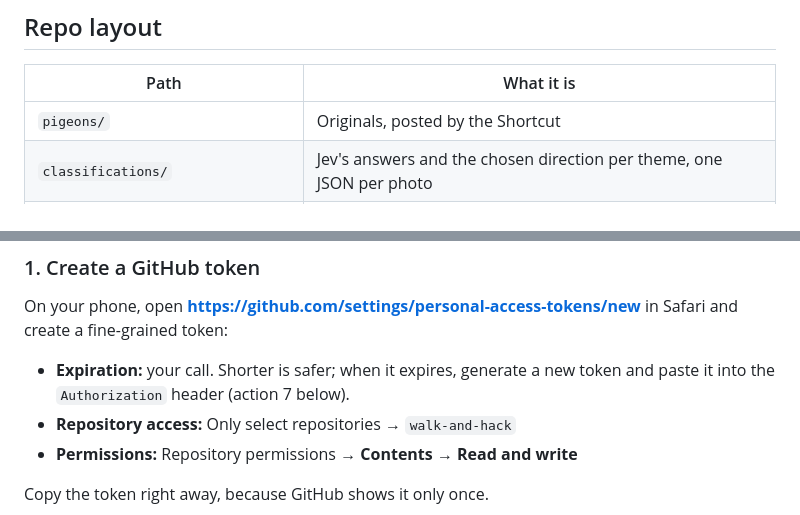
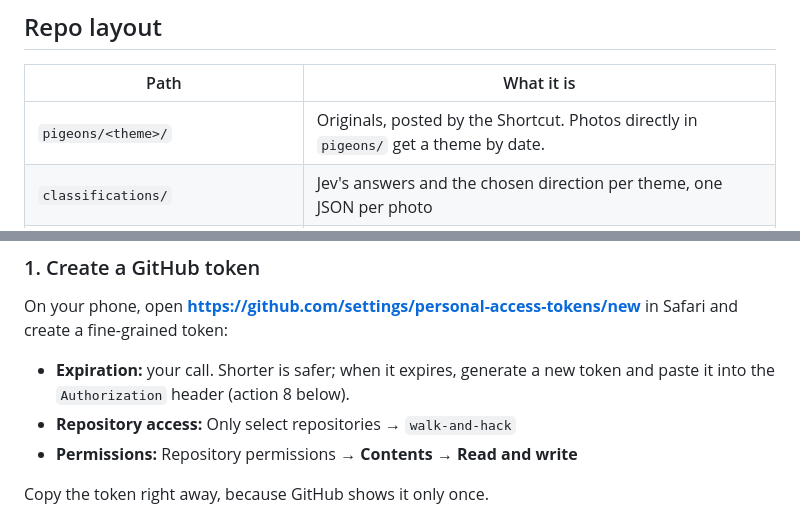
Before and after one commit to vinceallenvince/ooo-photowalk-seasonal, a Markdown page: README.md, 2 parts joined by grey strips. Rendered like a GitHub page.

```diff
--- a/README.md
+++ b/README.md
@@ -68,7 +68,7 @@ Snap a pigeon on your iPhone. A minute later it's back on your phone, photoreali
 
 | Path | What it is |
 |---|---|
-| `pigeons/` | Originals, posted by the Shortcut |
+| `pigeons/<theme>/` | Originals, posted by the Shortcut. Photos directly in `pigeons/` get a theme by date. |
 | `classifications/` | Jev's answers and the chosen direction per theme, one JSON per photo |
 | `transformed/<theme>/` | Dressed-up results (PNG). PNGs directly in `transformed/` predate themes and count as Christmas. |
 | `themes/<theme>/prompt.md` | Image prompt template with `{{PLACEHOLDERS}}` |
@@ -93,7 +93,7 @@ Repository secrets (Settings → Secrets and variables → Actions):
 
 On your phone, open **https://github.com/settings/personal-access-tokens/new** in Safari and create a fine-grained token:
 
-- **Expiration:** your call. Shorter is safer; when it expires, generate a new token and paste it into the `Authorization` header (action 7 below).
+- **Expiration:** your call. Shorter is safer; when it expires, generate a new token and paste it into the `Authorization` header (action 8 below).
 - **Repository access:** Only select repositories → `walk-and-hack`
 - **Permissions:** Repository permissions → **Contents → Read and write**
 
```
Also changed, not shown: other parts of README.md (+18 -13 lines).
